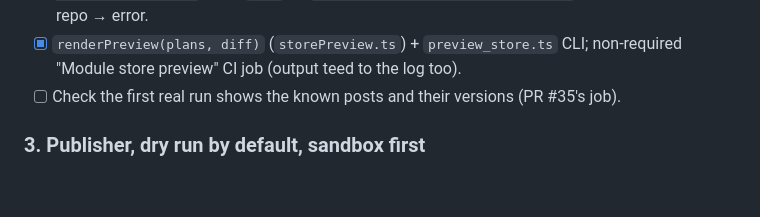
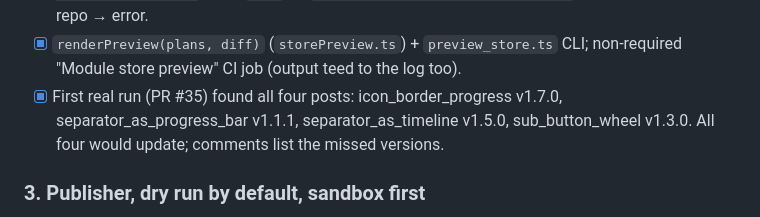
Before and after one commit to lsmarsden/bubble-card-modules, a Markdown page: docs/module-store/PLAN.md, the part around the change. GitHub-like rendering; blank space fills up the shorter version.

Commit message:
Module store plan: preview verified against the live store
Co-Authored-By: Claude Opus 5.5 <noreply@anthropic.com>
Claude-Session: https://claude.ai/code/session_0121bsCTF2N4M8PqpwkXFHME

```diff
--- a/docs/module-store/PLAN.md
+++ b/docs/module-store/PLAN.md
@@ -77,7 +77,8 @@ No secret, publishes nothing.
       `lsmarsden/bubble-card-modules#123`). Store newer than repo → error.
 - [x] `renderPreview(plans, diff)` (`storePreview.ts`) + `preview_store.ts` CLI; non-required "Module store preview"
       CI job (output teed to the log too).
-- [ ] Check the first real run shows the known posts and their versions (PR #35's job).
+- [x] First real run (PR #35) found all four posts: icon_border_progress v1.7.0, separator_as_progress_bar v1.1.1,
+      separator_as_timeline v1.5.0, sub_button_wheel v1.3.0. All four would update; comments list the missed versions.
 
 ### 3. Publisher, dry run by default, sandbox first
 
```
